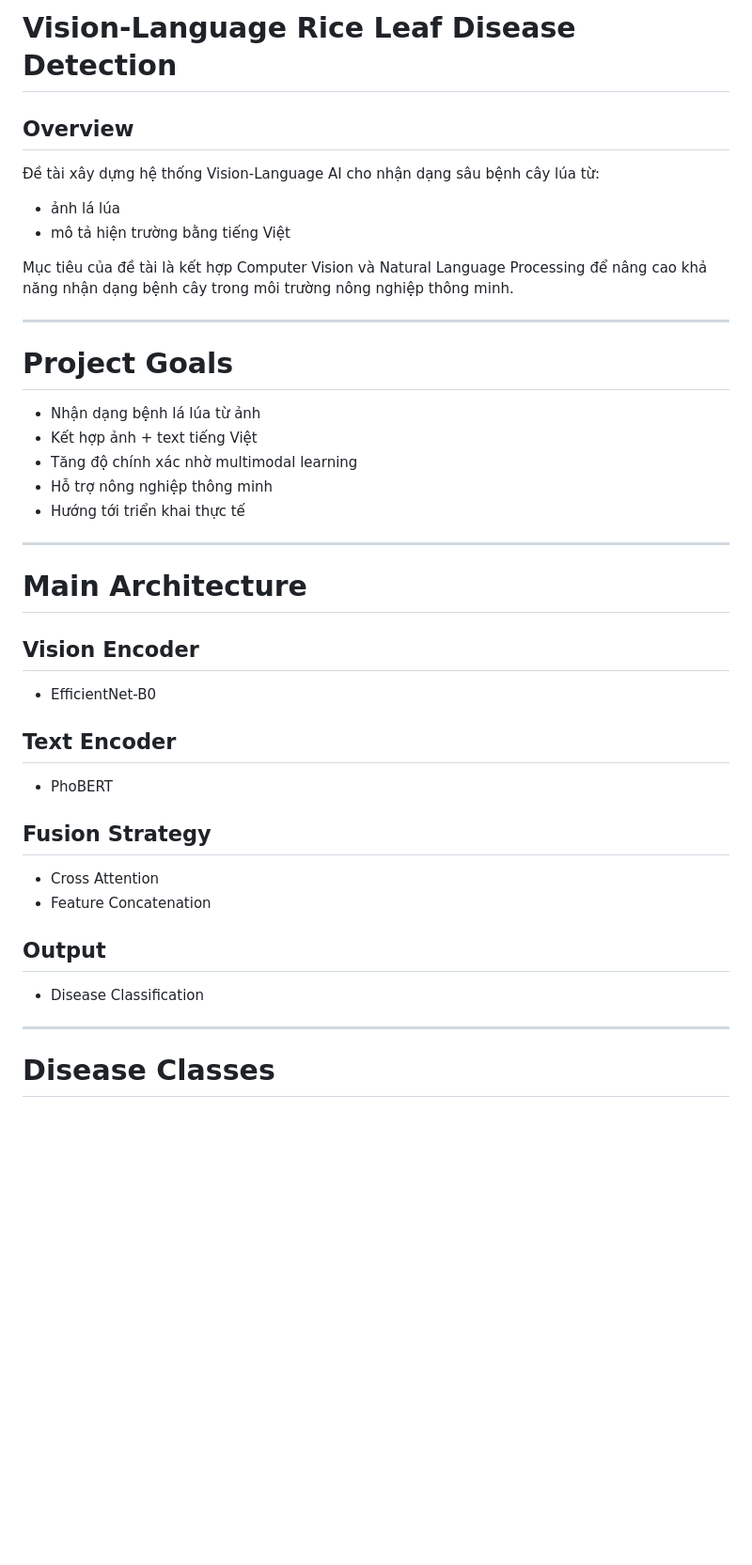
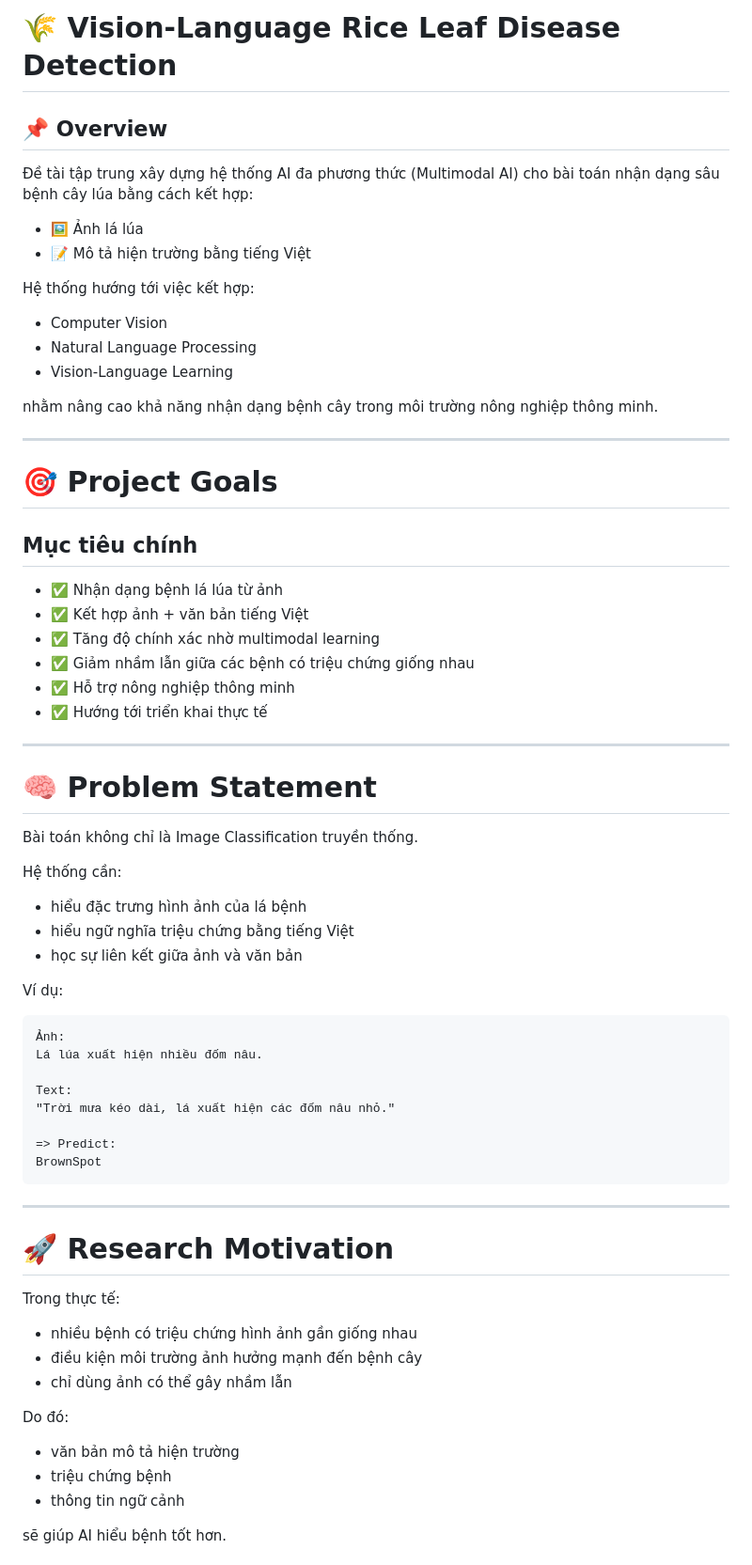
Before and after one commit to VinhShindo/crop-disease-vlm-vietnamese, a Markdown page: README.md, the part around one of its changes. Shown at 94% size. GitHub-like rendering; blank space fills up the shorter version.

Commit message:
Sync README from GitHub and update project

````diff
--- a/README.md
+++ b/README.md
@@ -1,42 +1,71 @@
-# Vision-Language Rice Leaf Disease Detection
+# 🌾 Vision-Language Rice Leaf Disease Detection
 
-## Overview
+## 📌 Overview
 
-Đề tài xây dựng hệ thống Vision-Language AI cho nhận dạng sâu bệnh cây lúa từ:
+Đề tài tập trung xây dựng hệ thống AI đa phương thức (Multimodal AI)
+cho bài toán nhận dạng sâu bệnh cây lúa bằng cách kết hợp:
 
-- ảnh lá lúa
-- mô tả hiện trường bằng tiếng Việt
+- 🖼️ Ảnh lá lúa
+- 📝 Mô tả hiện trường bằng tiếng Việt
 
-Mục tiêu của đề tài là kết hợp Computer Vision và Natural Language Processing
-để nâng cao khả năng nhận dạng bệnh cây trong môi trường nông nghiệp thông minh.
+Hệ thống hướng tới việc kết hợp:
+- Computer Vision
+- Natural Language Processing
+- Vision-Language Learning
+
+nhằm nâng cao khả năng nhận dạng bệnh cây trong môi trường nông nghiệp thông minh.
 
 ---
 
-# Project Goals
+# 🎯 Project Goals
 
-- Nhận dạng bệnh lá lúa từ ảnh
-- Kết hợp ảnh + text tiếng Việt
-- Tăng độ chính xác nhờ multimodal learning
-- Hỗ trợ nông nghiệp thông minh
-- Hướng tới triển khai thực tế
+## Mục tiêu chính
+
+- ✅ Nhận dạng bệnh lá lúa từ ảnh
+- ✅ Kết hợp ảnh + văn bản tiếng Việt
+- ✅ Tăng độ chính xác nhờ multimodal learning
+- ✅ Giảm nhầm lẫn giữa các bệnh có triệu chứng giống nhau
+- ✅ Hỗ trợ nông nghiệp thông minh
+- ✅ Hướng tới triển khai thực tế
 
 ---
 
-# Main Architecture
+# 🧠 Problem Statement
 
-## Vision Encoder
-- EfficientNet-B0
+Bài toán không chỉ là Image Classification truyền thống.
 
-## Text Encoder
-- PhoBERT
+Hệ thống cần:
+- hiểu đặc trưng hình ảnh của lá bệnh
+- hiểu ngữ nghĩa triệu chứng bằng tiếng Việt
+- học sự liên kết giữa ảnh và văn bản
 
-## Fusion Strategy
-- Cross Attention
-- Feature Concatenation
+Ví dụ:
 
-## Output
-- Disease Classification
+```text
+Ảnh:
+Lá lúa xuất hiện nhiều đốm nâu.
+
+Text:
+"Trời mưa kéo dài, lá xuất hiện các đốm nâu nhỏ."
+
+=> Predict:
+BrownSpot
+```
 
 ---
 
-# Disease Classes
+# 🚀 Research Motivation
+
+Trong thực tế:
+
+- nhiều bệnh có triệu chứng hình ảnh gần giống nhau
+- điều kiện môi trường ảnh hưởng mạnh đến bệnh cây
+- chỉ dùng ảnh có thể gây nhầm lẫn
+
+Do đó:
+- văn bản mô tả hiện trường
+- triệu chứng bệnh
+- thông tin ngữ cảnh
+
+sẽ giúp AI hiểu bệnh tốt hơn.
+
````
Also changed, not shown: other parts of README.md (+420 -253 lines).
